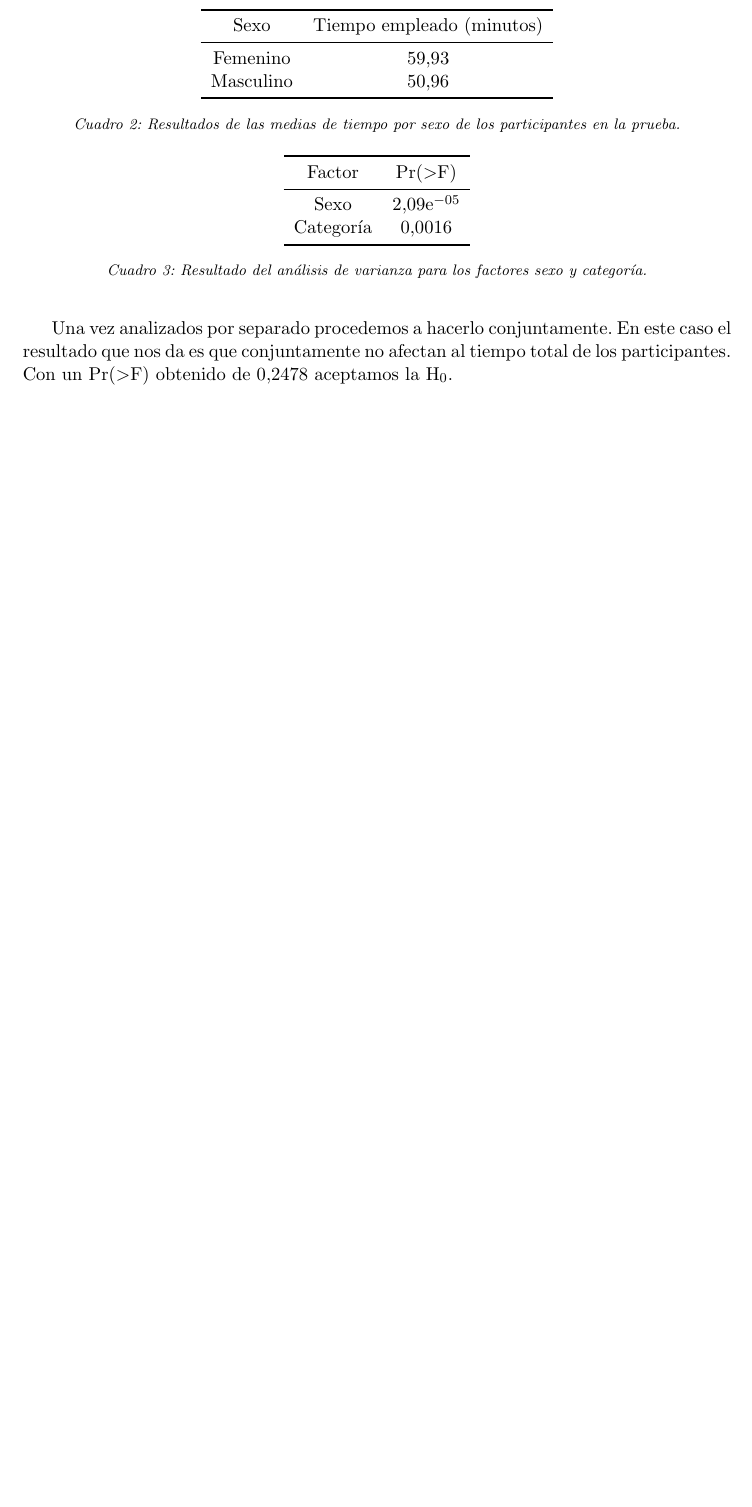
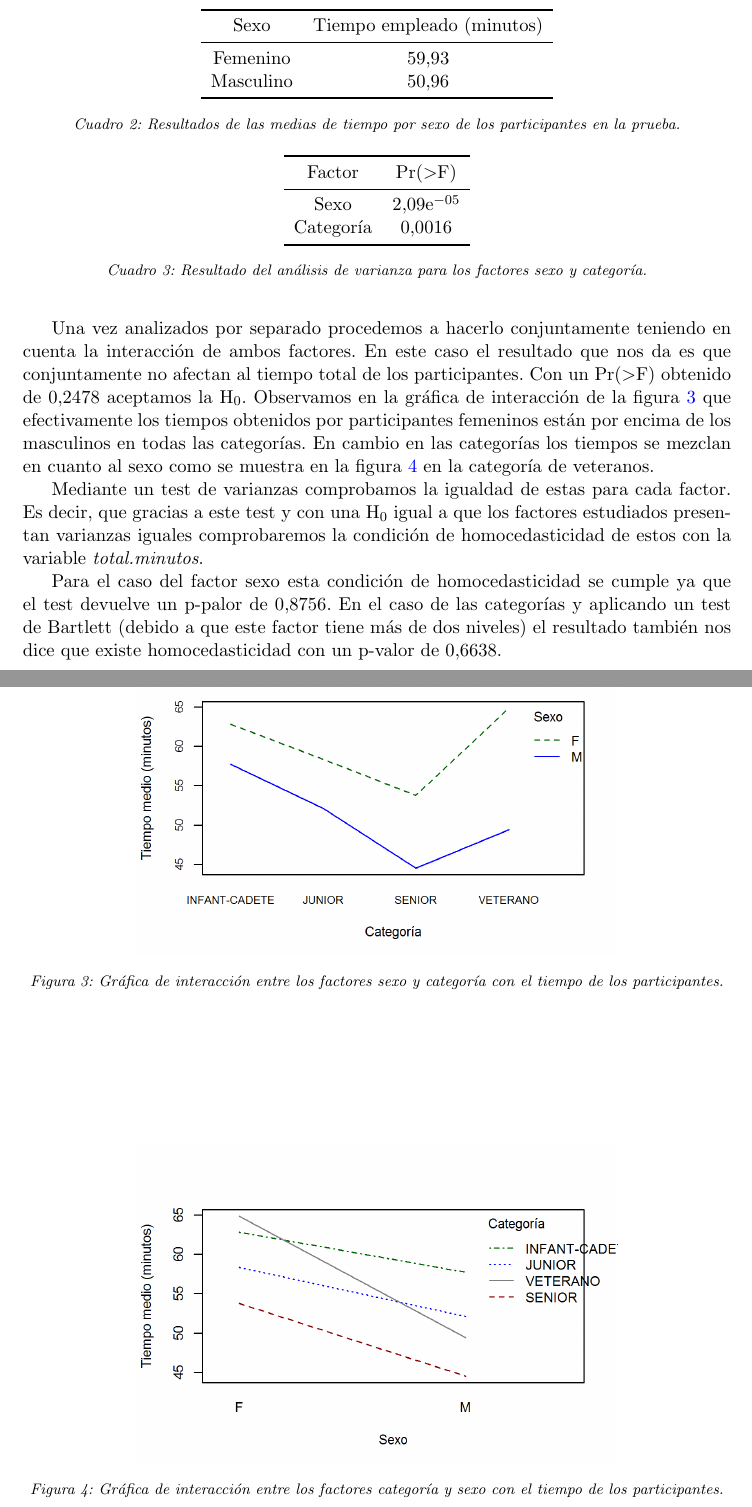
Before and after one commit to MarcosRial/Tecnicas_de_Analisis_MTT, a LaTeX document (03.Ejercicios/E4/Resolución/Resolucion_E4.tex): part of page 3 of 3 before the commit and two parts of pages 3 and 4 of 4 after it, the two joined at a grey line, cut so that both start at the same text, the shorter picture padded with empty space. Compiled offline with pdfLaTeX.

Commit message:
Últimas conclusiones y correcciones

```diff
--- a/03.Ejercicios/E4/Resolución/Resolucion_E4.tex
+++ b/03.Ejercicios/E4/Resolución/Resolucion_E4.tex
@@ -125,6 +133,25 @@ Categoría & 0,0016\\
 \label{tab:anova1}
 \end{table}
 
-Una vez analizados por separado procedemos a hacerlo conjuntamente. En este caso el resultado que nos da es que conjuntamente no afectan al tiempo total de los participantes. Con un Pr($>$F) obtenido de 0,2478 aceptamos la H$_{0}$.
+Una vez analizados por separado procedemos a hacerlo conjuntamente teniendo en cuenta la interacción de ambos factores. En este caso el resultado que nos da es que conjuntamente no afectan al tiempo total de los participantes. Con un Pr($>$F) obtenido de 0,2478 aceptamos la H$_{0}$. Observamos en la gráfica de interacción de la figura \ref{fig:interaccion1} que efectivamente los tiempos obtenidos por participantes femeninos están por encima de los masculinos en todas las categorías. En cambio en las categorías los tiempos se mezclan en cuanto al sexo como se muestra en la figura \ref{fig:interaccion2} en la categoría de veteranos.
 
+\begin{figure}
+\centering
+\includegraphics{./R/Graficos/Interaccion1.png}
+\captionsetup{font={footnotesize,it}}
+\caption{Gráfica de interacción entre los factores sexo y categoría con el tiempo de los participantes.}
+\label{fig:interaccion1}
+\end{figure}
+
+\begin{figure}
+\centering
+\includegraphics{./R/Graficos/Interaccion2.png}
+\captionsetup{font={footnotesize,it}}
+\caption{Gráfica de interacción entre los factores categoría y sexo con el tiempo de los participantes.}
+\label{fig:interaccion2}
+\end{figure}
+
+Mediante un test de varianzas comprobamos la igualdad de estas para cada factor. Es decir, que gracias a este test y con una H$_{0}$ igual a que los factores estudiados presentan varianzas iguales comprobaremos la condición de homocedasticidad de estos con la variable \textit{total.minutos}.
+
+Para el caso del factor sexo esta condición de homocedasticidad se cumple ya que el test devuelve un p-palor de 0,8756. En el caso de las categorías y aplicando un test de Bartlett (debido a que este factor tiene más de dos niveles) el resultado también nos dice que existe homocedasticidad con un p-valor de 0,6638.
 \end{document}
```
Also changed, not shown: 03.Ejercicios/E4/Resolución/R/Graficos/Interaccion1.png (added), 03.Ejercicios/E4/Resolución/R/Graficos/Interaccion2.png (added), 03.Ejercicios/E4/Resolución/Resolucion_E4.pdf, 03.Ejercicios/E4/Resolución/Resolucion_E4.tex (12 more changed lines), 6 other files.
